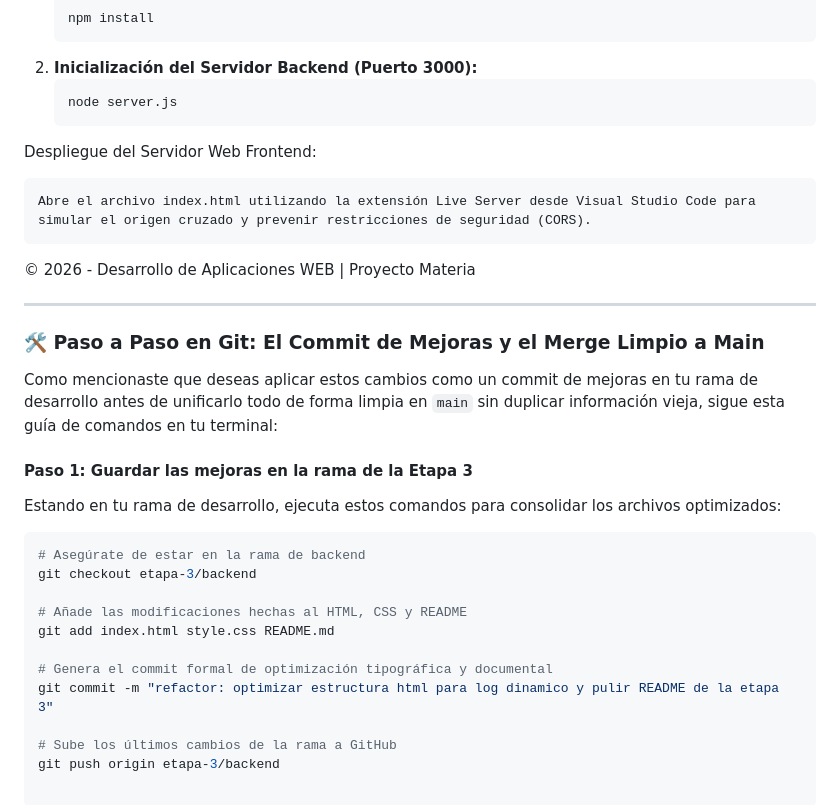
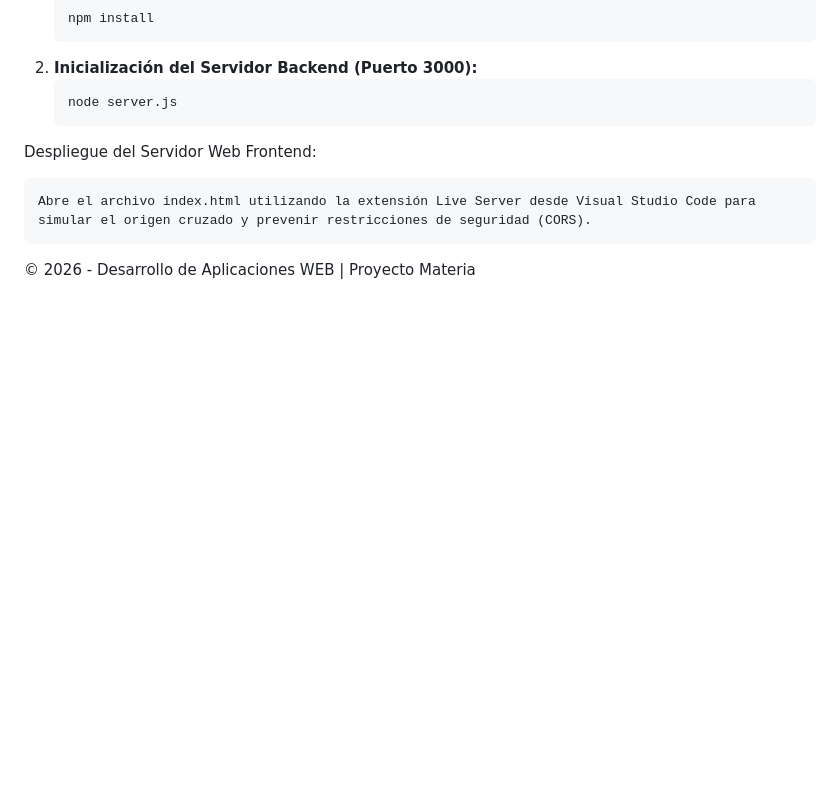
Before and after one commit to sandyorz/isw306-proyecto-grupo-4, a Markdown page: README.md, the part around the change. GitHub-like rendering; blank space fills up the shorter version.

Commit message:
Refactor README to enhance clarity and remove old instructions
Removed instructions for Git commands and improved README structure.

````diff
--- a/README.md
+++ b/README.md
@@ -67,25 +67,3 @@ Despliegue del Servidor Web Frontend:
     Abre el archivo index.html utilizando la extensión Live Server desde Visual Studio Code para simular el origen cruzado y prevenir restricciones de seguridad (CORS).
 
 © 2026 - Desarrollo de Aplicaciones WEB | Proyecto Materia
-
----
-
-### 🛠️ Paso a Paso en Git: El Commit de Mejoras y el Merge Limpio a Main
-
-Como mencionaste que deseas aplicar estos cambios como un commit de mejoras en tu rama de desarrollo antes de unificarlo todo de forma limpia en `main` sin duplicar información vieja, sigue esta guía de comandos en tu terminal:
-
-#### Paso 1: Guardar las mejoras en la rama de la Etapa 3
-Estando en tu rama de desarrollo, ejecuta estos comandos para consolidar los archivos optimizados:
-
-```bash
-# Asegúrate de estar en la rama de backend
-git checkout etapa-3/backend
-
-# Añade las modificaciones hechas al HTML, CSS y README
-git add index.html style.css README.md
-
-# Genera el commit formal de optimización tipográfica y documental
-git commit -m "refactor: optimizar estructura html para log dinamico y pulir README de la etapa 3"
-
-# Sube los últimos cambios de la rama a GitHub
-git push origin etapa-3/backend
````
